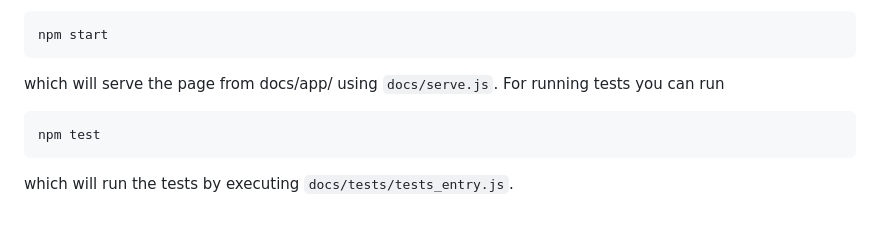
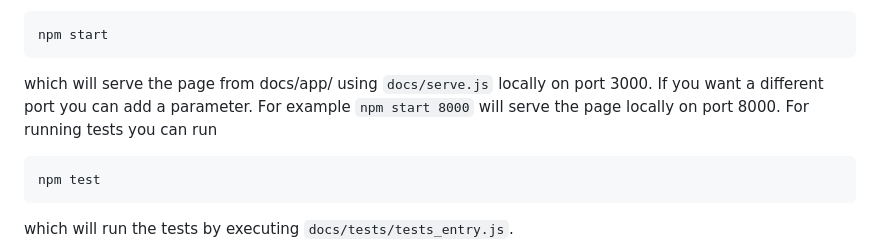
Before and after one commit to TimEvink/iv-breeding-emerald, a Markdown page: README.md, the part around the change printed below. Drawn GitHub-style; blank space fills up the shorter version.

````diff
--- a/README.md
+++ b/README.md
@@ -101,7 +101,7 @@
 ```bash
 npm start
 ```
-which will serve the page from docs/app/ using ```docs/serve.js```. For running tests you can run
+which will serve the page from docs/app/ using ```docs/serve.js``` locally on port 3000. If you want a different port you can add a parameter. For example ```npm start 8000``` will serve the page locally on port 8000. For running tests you can run
 
 ```
 npm test
````
Also changed, not shown: other parts of README.md (+1 -1 lines).
